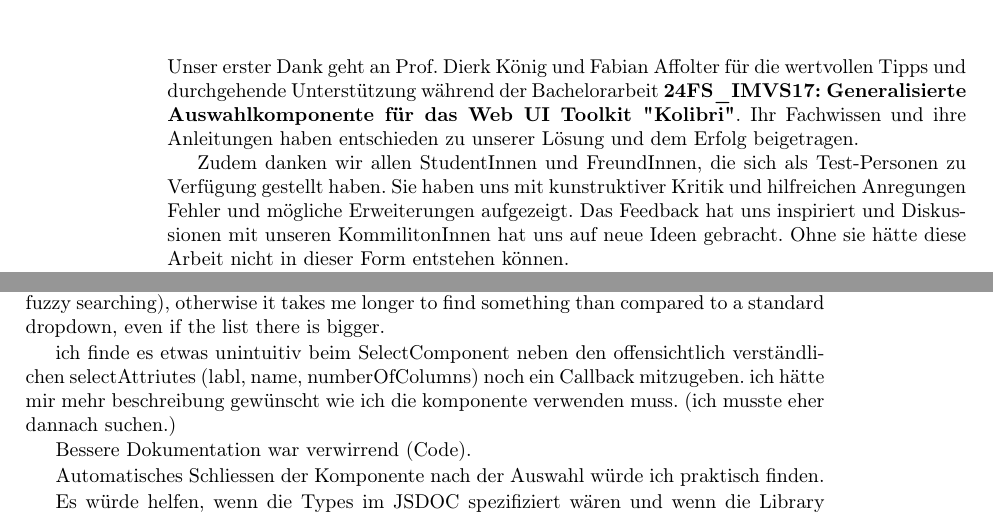
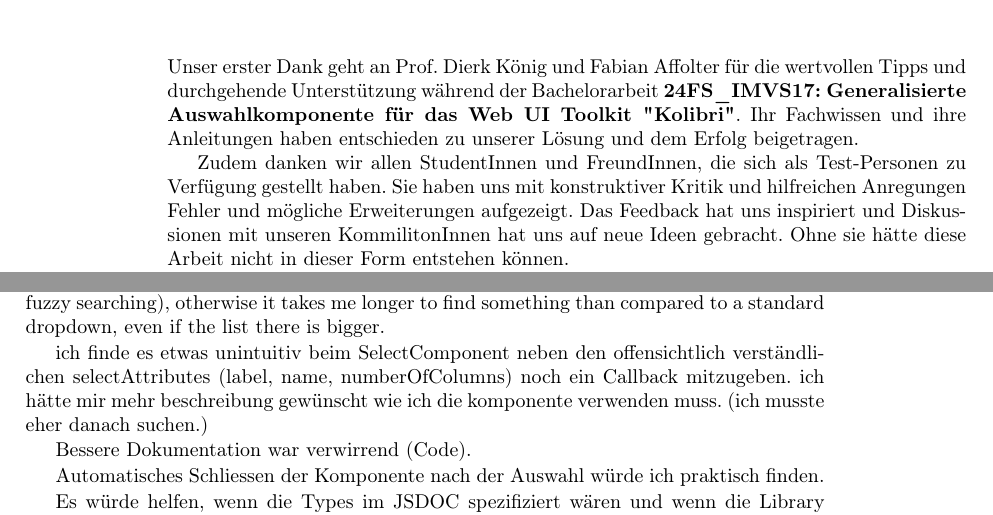
Before and after one commit to fhnw-ramonamarti/fhnw-ramonamarti, a LaTeX thesis (ip6/latex-docs/main.tex, which reads ip6/latex-docs/chapters/appendix.tex, ip6/latex-docs/chapters/thanks.tex): two parts of pages 4 and 54 of 59, joined at a grey line, cut so that both start at the same text. Compiled offline with pdfLaTeX.

Commit message:
fix typos

```diff
--- a/ip6/latex-docs/chapters/appendix.tex
+++ b/ip6/latex-docs/chapters/appendix.tex
@@ -98,8 +98,8 @@ Das wird erst in den Anwendungsbeispielen klar.
 Keyboard navigation. Using keyboard to narrow down possible categories/values (maybe fuzzy searching),
 otherwise it takes me longer to find something than compared to a standard dropdown, even if the list there is bigger.
 
-ich finde es etwas unintuitiv beim SelectComponent neben den offensichtlich verständlichen selectAttriutes (labl, name, numberOfColumns) noch ein Callback mitzugeben.
-ich hätte mir mehr beschreibung gewünscht wie ich die komponente verwenden muss. (ich musste eher dannach suchen.)
+ich finde es etwas unintuitiv beim SelectComponent neben den offensichtlich verständlichen selectAttributes (label, name, numberOfColumns) noch ein Callback mitzugeben.
+ich hätte mir mehr beschreibung gewünscht wie ich die komponente verwenden muss. (ich musste eher danach suchen.)
 
 Bessere Dokumentation war verwirrend (Code).
 
--- a/ip6/latex-docs/chapters/thanks.tex
+++ b/ip6/latex-docs/chapters/thanks.tex
@@ -7,7 +7,7 @@ während der Bachelorarbeit \textbf{24FS\_IMVS17: Generalisierte Auswahlkomponen
 Ihr Fachwissen und ihre Anleitungen haben entschieden zu unserer Lösung und dem Erfolg beigetragen.
 
 Zudem danken wir allen StudentInnen und FreundInnen, die sich als Test-Personen zu Verfügung gestellt haben.
-Sie haben uns mit kunstruktiver Kritik und hilfreichen Anregungen Fehler und mögliche Erweiterungen aufgezeigt.
+Sie haben uns mit konstruktiver Kritik und hilfreichen Anregungen Fehler und mögliche Erweiterungen aufgezeigt.
 Das Feedback hat uns inspiriert und Diskussionen mit unseren KommilitonInnen hat uns auf neue Ideen gebracht.
 Ohne sie hätte diese Arbeit nicht in dieser Form entstehen können.
 
```
Also changed, not shown: ip6/latex-docs/chapters/glossary.tex (+1 -1 lines), ip6/latex-docs/tables/c.duckduck.android.tex (+1 -1 lines), ip6/latex-docs/tables/c.edge.tex (+1 -1 lines).
